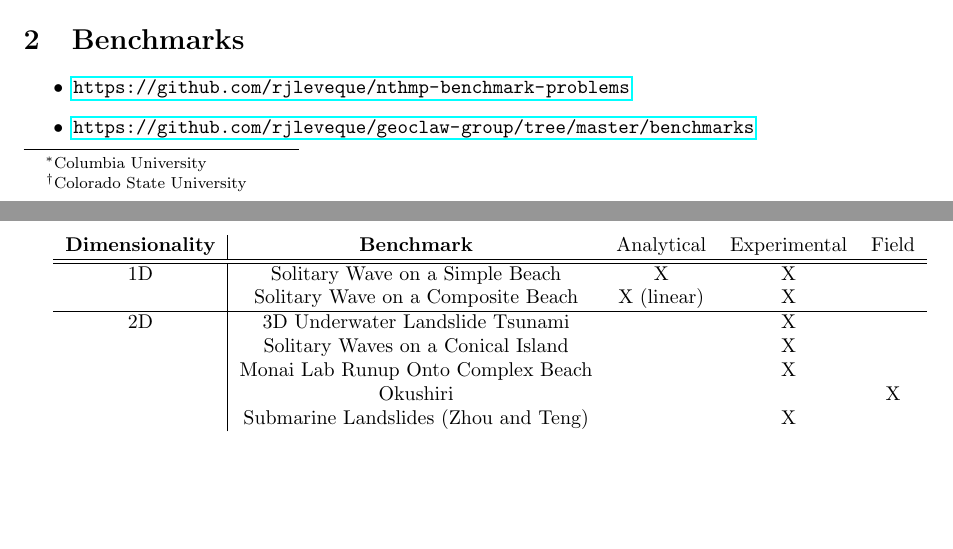
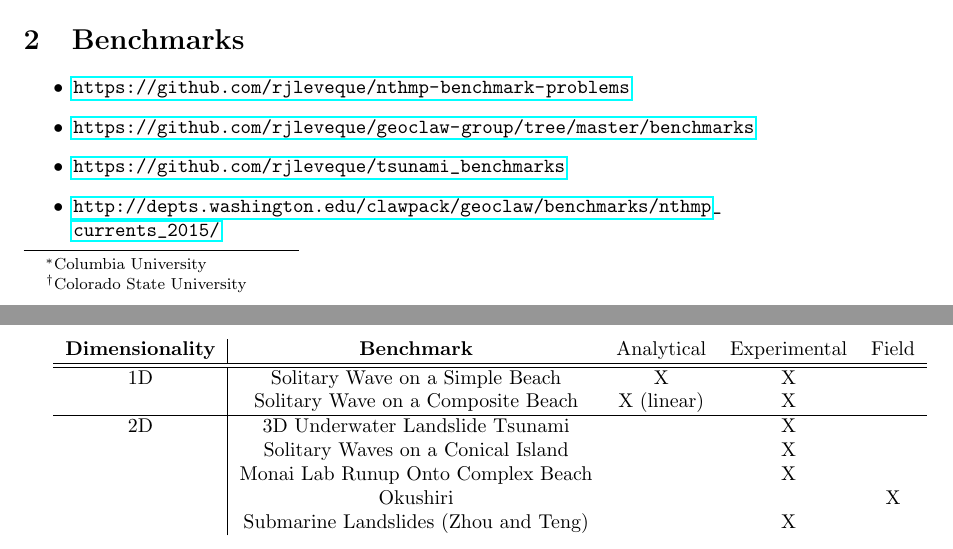
Before and after one commit to mandli/coastal, a LaTeX paper (doc/papers/paper.tex): two parts of pages 1 and 2 of 2, joined at a grey line, cut so that both start at the same text, the shorter picture padded with empty space. Compiled offline with pdfLaTeX.

Commit message:
Add more benchmark links

```diff
--- a/doc/papers/paper.tex
+++ b/doc/papers/paper.tex
@@ -99,6 +99,8 @@ Full 3D Hydrostatic & ~ & ~ & ~ & ~ & ~
 \begin{itemize}
     \item \url{https://github.com/rjleveque/nthmp-benchmark-problems}
     \item \url{https://github.com/rjleveque/geoclaw-group/tree/master/benchmarks}
+    \item \url{https://github.com/rjleveque/tsunami_benchmarks}
+    \item \url{http://depts.washington.edu/clawpack/geoclaw/benchmarks/nthmp_currents_2015/}
 \end{itemize}
 
 \begin{tabular}{c|cccc}
```
